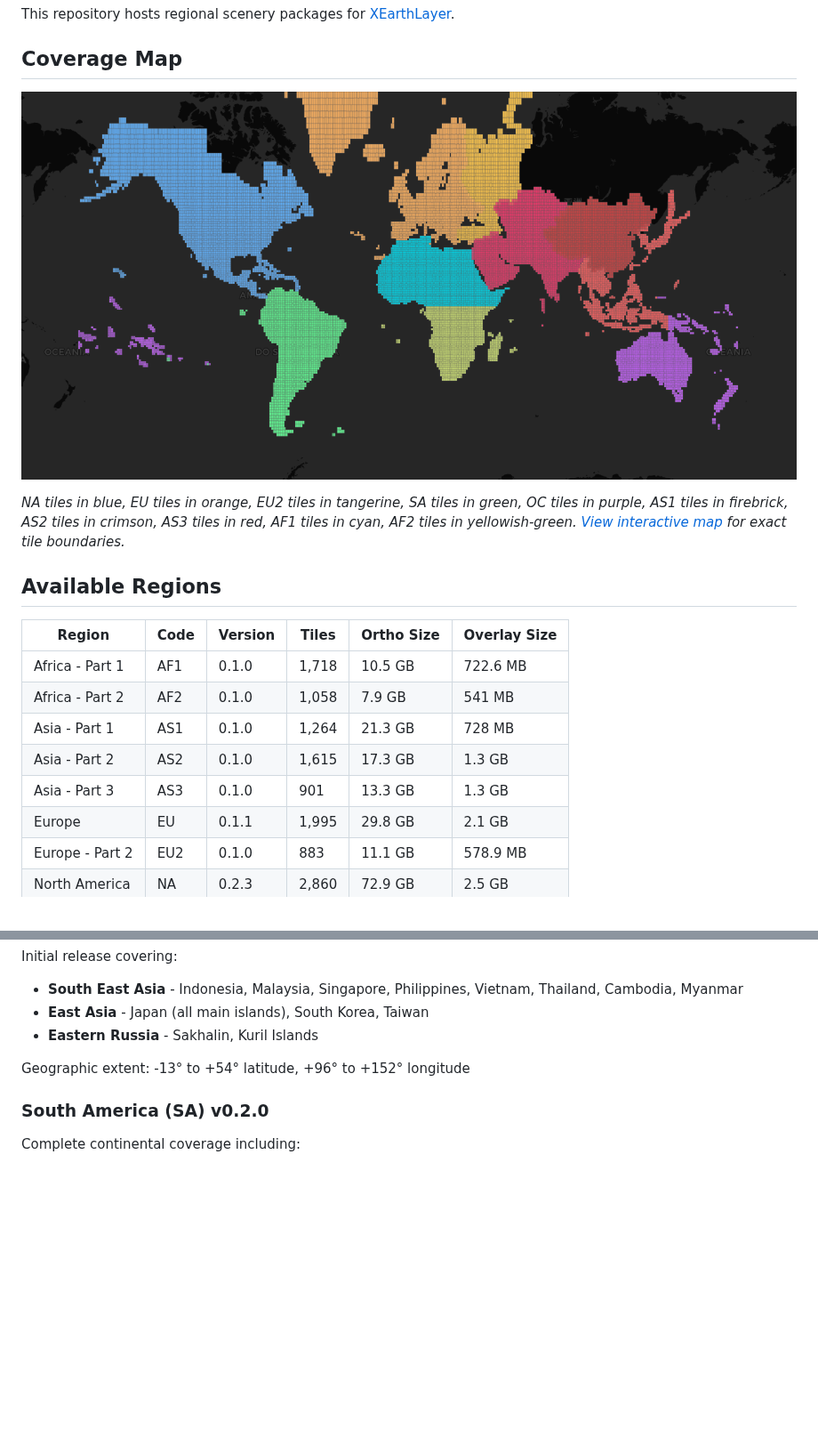
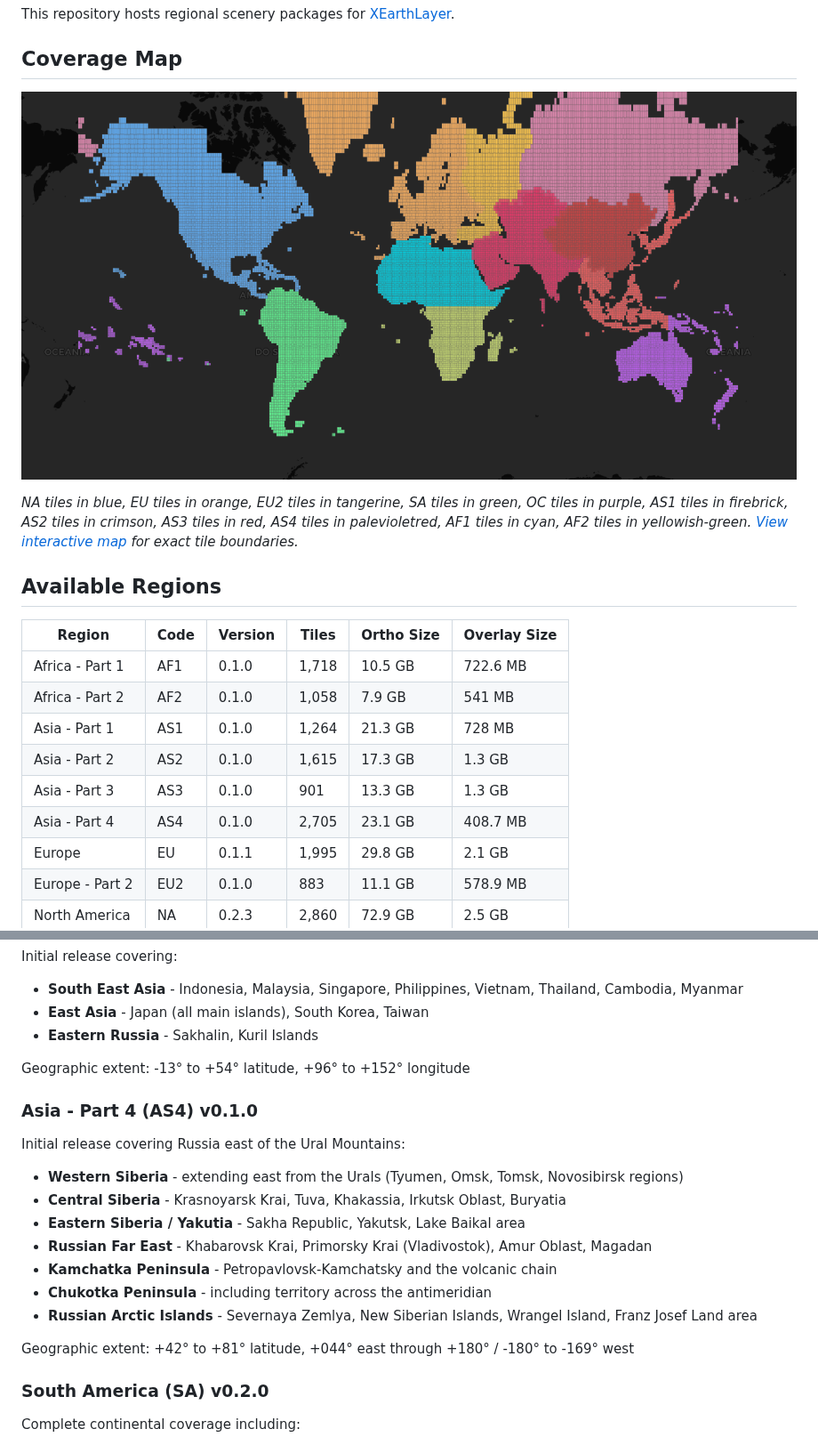
Before and after one commit to samsoir/xearthlayer-regional-scenery, a Markdown page: README.md, 2 parts joined by grey strips. Shown at 89% size. Drawn GitHub-style; pictures changed too: coverage.png; blank space fills up the shorter version.

Commit message:
Add AS4 (Asia - Part 4) coverage and metadata
Add Russia east of the Ural Mountains as a new regional scenery
package covering Western/Central/Eastern Siberia, Yakutia, the
Russian Far East, Kamchatka, Chukotka (across the antimeridian),
and the Russian Arctic Islands.

- 2,705 ortho tiles (23.1 GB compressed, 24 parts)
- 2,571 overlay DSFs (408.7 MB, 1 part)
- Extent: +42 to +81 lat, +044 east through +180 / -180 to -169 west

Co-Authored-By: Claude Opus 4.7 (1M context) <noreply@anthropic.com>

```diff
--- a/README.md
+++ b/README.md
@@ -6,7 +6,7 @@ This repository hosts regional scenery packages for [XEarthLayer](https://github
 
 ![Tile Coverage Map](coverage.png)
 
-*NA tiles in blue, EU tiles in orange, EU2 tiles in tangerine, SA tiles in green, OC tiles in purple, AS1 tiles in firebrick, AS2 tiles in crimson, AS3 tiles in red, AF1 tiles in cyan, AF2 tiles in yellowish-green. [View interactive map](coverage.geojson) for exact tile boundaries.*
+*NA tiles in blue, EU tiles in orange, EU2 tiles in tangerine, SA tiles in green, OC tiles in purple, AS1 tiles in firebrick, AS2 tiles in crimson, AS3 tiles in red, AS4 tiles in palevioletred, AF1 tiles in cyan, AF2 tiles in yellowish-green. [View interactive map](coverage.geojson) for exact tile boundaries.*
 
 ## Available Regions
 
@@ -17,6 +17,7 @@ This repository hosts regional scenery packages for [XEarthLayer](https://github
 | Asia - Part 1 | AS1 | 0.1.0 | 1,264 | 21.3 GB | 728 MB |
 | Asia - Part 2 | AS2 | 0.1.0 | 1,615 | 17.3 GB | 1.3 GB |
 | Asia - Part 3 | AS3 | 0.1.0 | 901 | 13.3 GB | 1.3 GB |
+| Asia - Part 4 | AS4 | 0.1.0 | 2,705 | 23.1 GB | 408.7 MB |
 | Europe | EU | 0.1.1 | 1,995 | 29.8 GB | 2.1 GB |
 | Europe - Part 2 | EU2 | 0.1.0 | 883 | 11.1 GB | 578.9 MB |
 | North America | NA | 0.2.3 | 2,860 | 72.9 GB | 2.5 GB |
@@ -143,6 +144,19 @@ Initial release covering:
 
 Geographic extent: -13° to +54° latitude, +96° to +152° longitude
 
+### Asia - Part 4 (AS4) v0.1.0
+
+Initial release covering Russia east of the Ural Mountains:
+- **Western Siberia** - extending east from the Urals (Tyumen, Omsk, Tomsk, Novosibirsk regions)
+- **Central Siberia** - Krasnoyarsk Krai, Tuva, Khakassia, Irkutsk Oblast, Buryatia
+- **Eastern Siberia / Yakutia** - Sakha Republic, Yakutsk, Lake Baikal area
+- **Russian Far East** - Khabarovsk Krai, Primorsky Krai (Vladivostok), Amur Oblast, Magadan
+- **Kamchatka Peninsula** - Petropavlovsk-Kamchatsky and the volcanic chain
+- **Chukotka Peninsula** - including territory across the antimeridian
+- **Russian Arctic Islands** - Severnaya Zemlya, New Siberian Islands, Wrangel Island, Franz Josef Land area
+
+Geographic extent: +42° to +81° latitude, +044° east through +180° / -180° to -169° west
+
 ### South America (SA) v0.2.0
 
 Complete continental coverage including:
```
Also changed, not shown: 1 other file.
